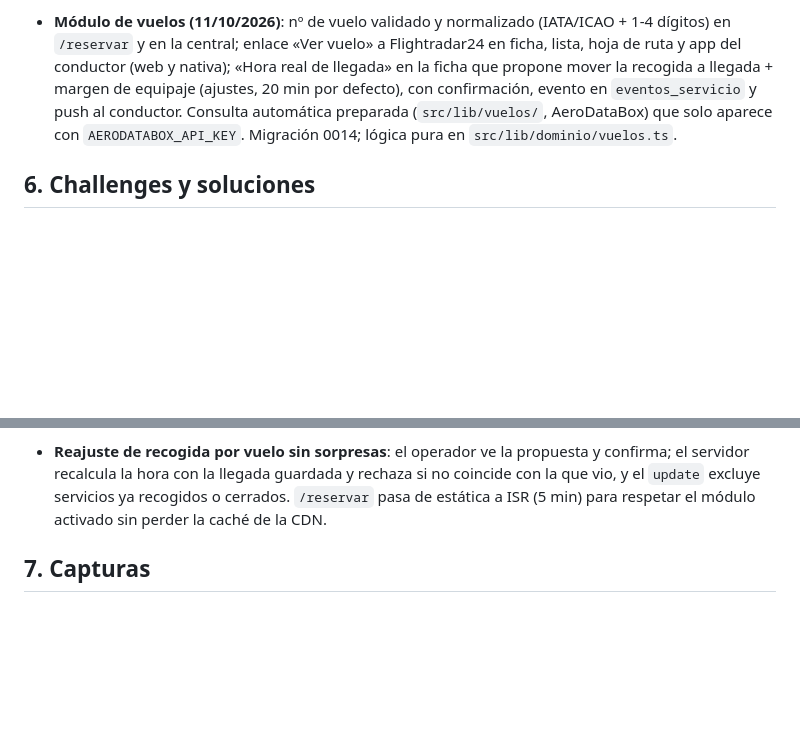
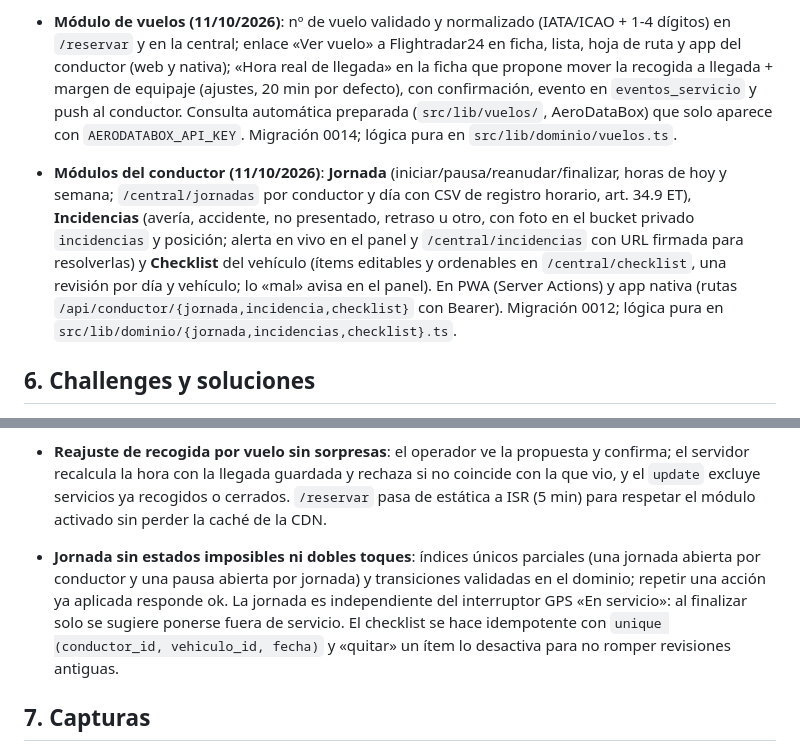
Before and after one commit to osalgado50/TransferdeLuxe, a Markdown page: docs/DOCUMENTACION_TECNICA.md, 2 parts joined by grey strips. GitHub-like rendering; blank space fills up the shorter version.

Commit message:
Documentación: módulos jornada, incidencias y checklist
Co-Authored-By: Claude Opus 5.5 <noreply@anthropic.com>

```diff
--- a/docs/DOCUMENTACION_TECNICA.md
+++ b/docs/DOCUMENTACION_TECNICA.md
@@ -156,6 +156,14 @@ Navegador (central)    Móvil del conductor (PWA)    Navegador (cliente)
   (`src/lib/vuelos/`, AeroDataBox) que solo aparece con `AERODATABOX_API_KEY`. Migración 0014; lógica pura en
   `src/lib/dominio/vuelos.ts`.
 
+- **Módulos del conductor (11/10/2026)**: **Jornada** (iniciar/pausa/reanudar/finalizar, horas de hoy y semana;
+  `/central/jornadas` por conductor y día con CSV de registro horario, art. 34.9 ET), **Incidencias** (avería,
+  accidente, no presentado, retraso u otro, con foto en el bucket privado `incidencias` y posición; alerta en vivo en el
+  panel y `/central/incidencias` con URL firmada para resolverlas) y **Checklist** del vehículo (ítems editables y
+  ordenables en `/central/checklist`, una revisión por día y vehículo; lo «mal» avisa en el panel). En PWA (Server
+  Actions) y app nativa (rutas `/api/conductor/{jornada,incidencia,checklist}` con Bearer). Migración 0012; lógica pura
+  en `src/lib/dominio/{jornada,incidencias,checklist}.ts`.
+
 ## 6. Challenges y soluciones
 - **OCR de tickets: ¿OCR clásico o IA?** Se comparan OCR.space (25.000 peticiones/mes gratis, pero solo texto
   plano), Mindee, Tabscanner, Azure y Google Document AI. Se elige Claude Haiku 5.5 porque devuelve los datos ya
@@ -222,6 +230,12 @@ Navegador (central)    Móvil del conductor (PWA)    Navegador (cliente)
   con la llegada guardada y rechaza si no coincide con la que vio, y el `update` excluye servicios ya recogidos o
   cerrados. `/reservar` pasa de estática a ISR (5 min) para respetar el módulo activado sin perder la caché de la CDN.
 
+- **Jornada sin estados imposibles ni dobles toques**: índices únicos parciales (una jornada abierta por conductor y
+  una pausa abierta por jornada) y transiciones validadas en el dominio; repetir una acción ya aplicada responde ok.
+  La jornada es independiente del interruptor GPS «En servicio»: al finalizar solo se sugiere ponerse fuera de servicio.
+  El checklist se hace idempotente con `unique (conductor_id, vehiculo_id, fecha)` y «quitar» un ítem lo desactiva
+  para no romper revisiones antiguas.
+
 ## 7. Capturas
 Ver `docs/capturas/` (login, panel en vivo, servicios, hoja de ruta, ficha y asignación con sugerencia).
 Pendientes: capturas de la app del conductor en el móvil.
```
